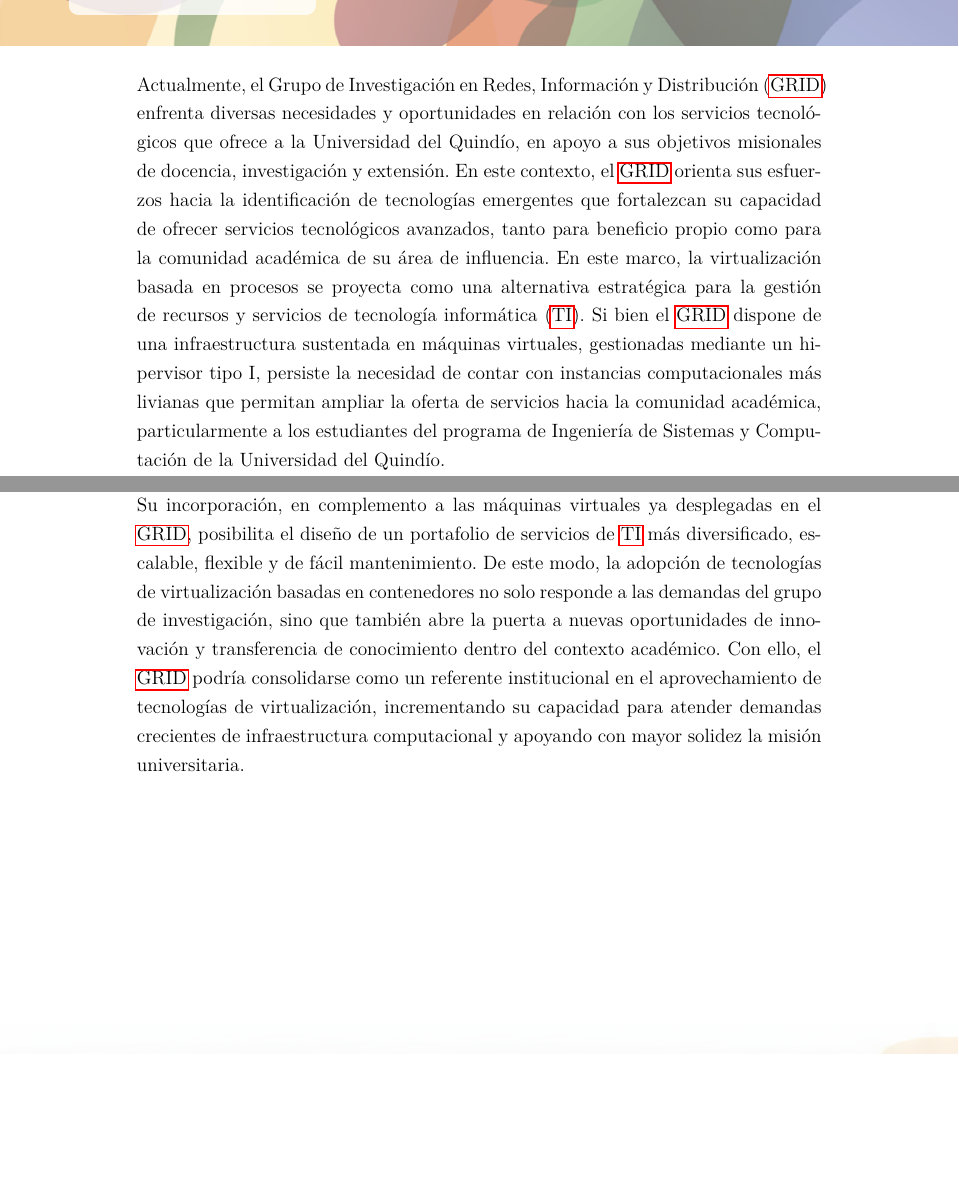
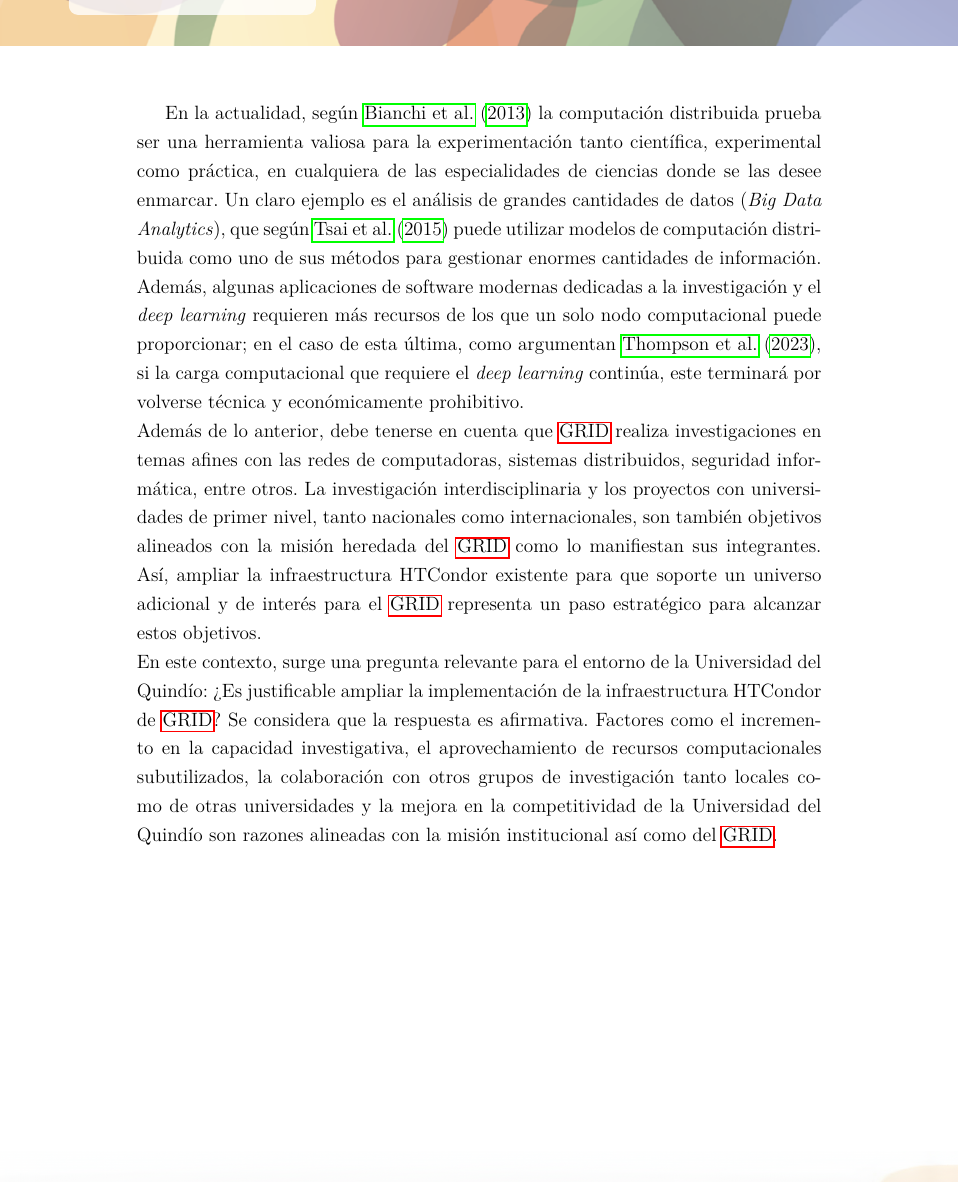
Before and after one commit to Parritap/HT-Latex, a LaTeX document (main.tex, which reads capitulos/justificacion.tex): two parts of page 19 of 31 before the commit and part of page 19 of 31 after it, the two joined at a grey line, cut at the place of the change, the shorter picture padded with empty space. Compiled offline with pdfLaTeX.

Commit message:
Justifiación lista

```diff
--- a/capitulos/justificacion.tex
+++ b/capitulos/justificacion.tex
@@ -1,16 +1,2 @@
 \ChapterImageStar[cap:justificacion]{Justificación}{./images/fondo.png}\label{cap:justificacion}
 \mbox{}\\
-Actualmente, el Grupo de Investigación en Redes, Información y Distribución
-(\GRID) enfrenta diversas necesidades y oportunidades en relación con los servicios
-tecnológicos que ofrece a la Universidad del Quindío, en apoyo a sus objetivos
-misionales de docencia, investigación y extensión. En este contexto, el \GRID\
-orienta sus esfuerzos hacia la identificación de tecnologías emergentes que fortalezcan
-su capacidad de ofrecer servicios tecnológicos avanzados, tanto para beneficio propio
-como para la comunidad académica de su área de influencia. En este marco, la virtualización basada en procesos se proyecta como una alternativa
-estratégica para la gestión de recursos y servicios de tecnología informática
-(\TI). Si bien el \GRID\ dispone de una infraestructura sustentada en máquinas virtuales,
-gestionadas mediante un hipervisor tipo I, persiste la necesidad de contar con instancias
-computacionales más livianas que permitan ampliar la oferta de servicios hacia la comunidad
-académica, particularmente a los estudiantes del programa de Ingeniería de Sistemas y
-Computación de la Universidad del Quindío.\\
-Como señalan diversos autores~(\citep{Chingo2021} y~\citep{DOGANI2023120}), las tecnologías de virtualización han experimentado un
@@ -21,9 +3,7 @@ al requerir recursos computacionales más ligeros para su operación~\citep{Xavi
-Su incorporación, en complemento a las máquinas virtuales ya desplegadas en el \GRID,
-posibilita el diseño de un portafolio de servicios de \TI\ más diversificado, escalable,
-flexible y de fácil mantenimiento. De este modo, la adopción de tecnologías de virtualización basadas en contenedores no solo
-responde a las demandas del grupo de investigación, sino que también abre la
-puerta a nuevas oportunidades de innovación y transferencia de conocimiento dentro del
-contexto académico. Con ello, el \GRID\ podría consolidarse como un referente institucional
-en el aprovechamiento de tecnologías de virtualización, incrementando su capacidad para
-atender demandas crecientes de infraestructura computacional y apoyando con mayor solidez
-la misión universitaria.
+
+
+En la actualidad, según~\cite{Bianchi2013} la computación distribuida prueba ser una herramienta valiosa para la experimentación tanto científica, experimental como práctica, en cualquiera de las especialidades de ciencias donde se las desee enmarcar. Un claro ejemplo es el análisis de grandes cantidades de datos (\textit{Big Data Analytics}), que según~\cite{Tsai2015} puede utilizar modelos de computación distribuida como uno de sus métodos para gestionar enormes cantidades de información. Además, algunas aplicaciones de software modernas dedicadas a la investigación y el \textit{deep learning} requieren más recursos de los que un solo nodo computacional puede proporcionar; en el caso de esta última, como argumentan~\cite{Thomson2023}, si la carga computacional que requiere el \textit{deep learning} continúa, este terminará por volverse técnica y económicamente prohibitivo.
+\\
+Además de lo anterior, debe tenerse en cuenta que \GRID~realiza investigaciones en temas afines con las redes de computadoras, sistemas distribuidos, seguridad informática, entre otros. La investigación interdisciplinaria y los proyectos con universidades de primer nivel, tanto nacionales como internacionales, son también objetivos alineados con la misión heredada del \GRID~como lo manifiestan sus integrantes. Así, ampliar la infraestructura HTCondor existente para que soporte un universo adicional y de interés para el \GRID~representa un paso estratégico para alcanzar estos objetivos.
+\\
+En este contexto, surge una pregunta relevante para el entorno de la Universidad del Quindío: ¿Es justificable ampliar la implementación de la infraestructura HTCondor de \GRID? Se considera que la respuesta es afirmativa. Factores como el incremento en la capacidad investigativa, el aprovechamiento de recursos computacionales subutilizados, la colaboración con otros grupos de investigación tanto locales como de otras universidades y la mejora en la competitividad de la Universidad del Quindío son razones alineadas con la misión institucional así como del \GRID.
```
Also changed, not shown: bibliografia.bib (+60 -6 lines), capitulos/justificacion.tex (4 more changed lines).
